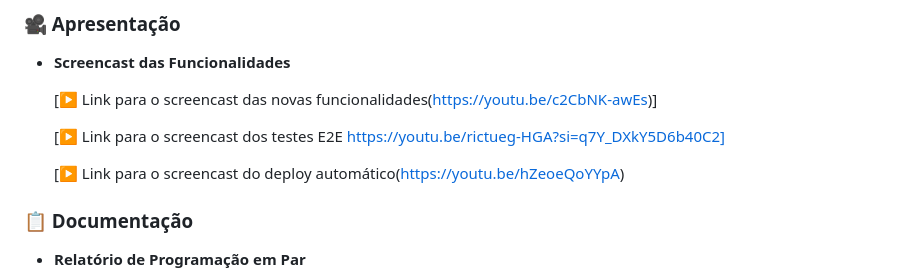
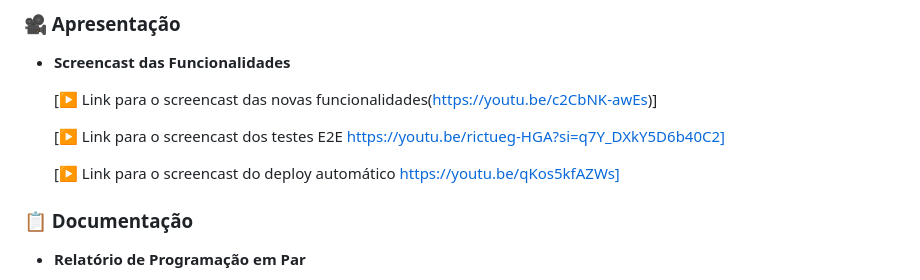
Before and after one commit to GabrielNFR/Mercado-Cesar, a Markdown page: README.md, the part around the change. GitHub-like rendering; folded sections open.

Commit message:
Update link for automatic deployment screencast

```diff
--- a/README.md
+++ b/README.md
@@ -182,8 +182,7 @@ O **Mercado Cesar** é um aplicativo web desenvolvido para otimizar a experiênc
 
   [▶️ Link para o screencast dos testes E2E https://youtu.be/rictueg-HGA?si=q7Y_DXkY5D6b40C2]
 
-  [▶️ Link para o screencast do deploy automático(https://youtu.be/hZeoeQoYYpA)
-
+  [▶️ Link para o screencast do deploy automático https://youtu.be/qKos5kfAZWs]
 ### 📋 Documentação
 - **Relatório de Programação em Par**
 
```
